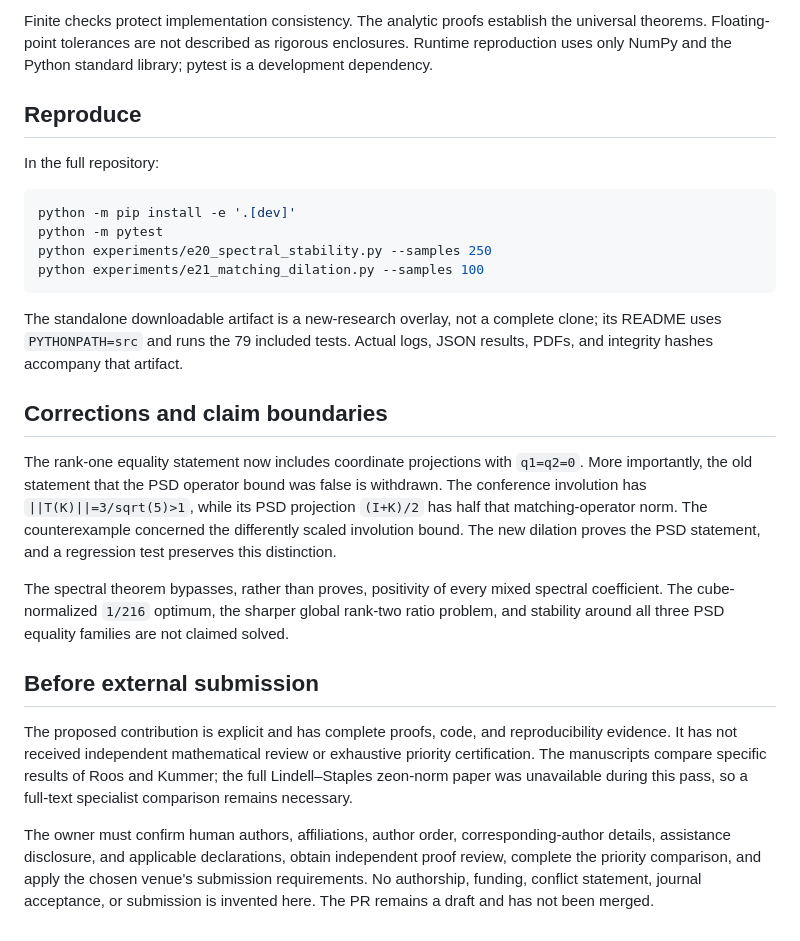
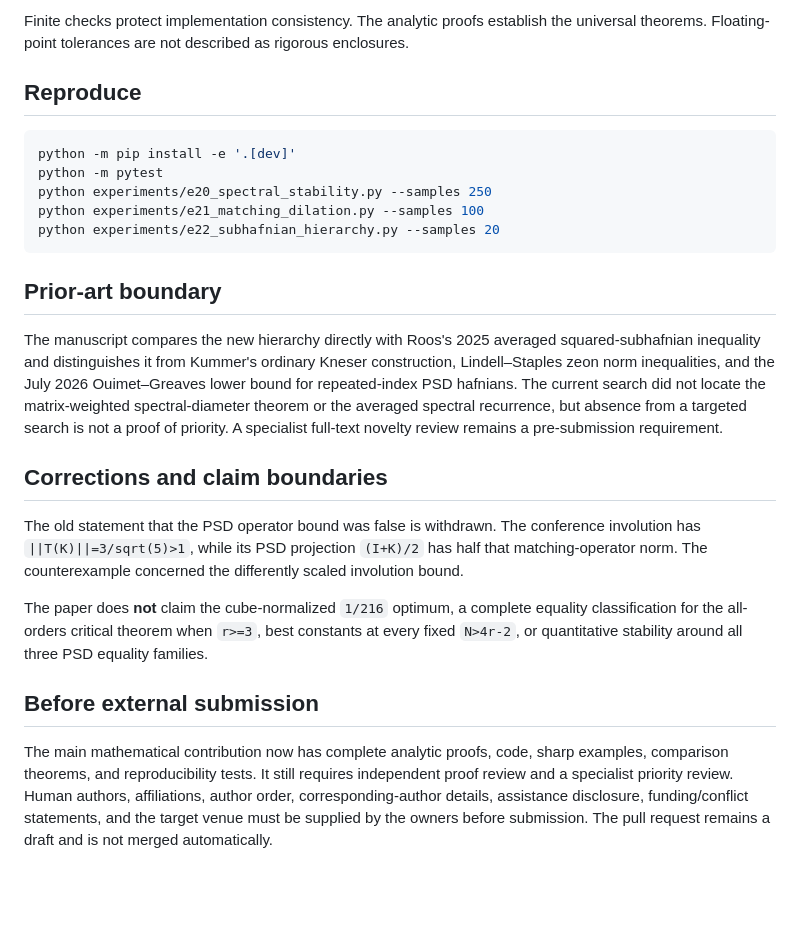
Before and after one commit to Null-Square/no-free-collapse, a Markdown page: paper/README.md, the part around one of its changes. GitHub-like rendering; blank space fills up the shorter version.

````diff
--- a/paper/README.md
+++ b/paper/README.md
@@ -34,27 +53,26 @@ The seven-page companion manuscript, **Sharp spectral bounds and matching stabil
 
-Finite checks protect implementation consistency. The analytic proofs establish the universal theorems. Floating-point tolerances are not described as rigorous enclosures. Runtime reproduction uses only NumPy and the Python standard library; pytest is a development dependency.
+Finite checks protect implementation consistency. The analytic proofs establish the universal theorems. Floating-point tolerances are not described as rigorous enclosures.
 
 ## Reproduce
-
-In the full repository:
 
 ```sh
 python -m pip install -e '.[dev]'
 python -m pytest
 python experiments/e20_spectral_stability.py --samples 250
 python experiments/e21_matching_dilation.py --samples 100
+python experiments/e22_subhafnian_hierarchy.py --samples 20
 ```
 
-The standalone downloadable artifact is a new-research overlay, not a complete clone; its README uses `PYTHONPATH=src` and runs the 79 included tests. Actual logs, JSON results, PDFs, and integrity hashes accompany that artifact.
+## Prior-art boundary
+
+The manuscript compares the new hierarchy directly with Roos's 2025 averaged squared-subhafnian inequality and distinguishes it from Kummer's ordinary Kneser construction, Lindell–Staples zeon norm inequalities, and the July 2026 Ouimet–Greaves lower bound for repeated-index PSD hafnians. The current search did not locate the matrix-weighted spectral-diameter theorem or the averaged spectral recurrence, but absence from a targeted search is not a proof of priority. A specialist full-text novelty review remains a pre-submission requirement.
 
 ## Corrections and claim boundaries
 
-The rank-one equality statement now includes coordinate projections with `q1=q2=0`. More importantly, the old statement that the PSD operator bound was false is withdrawn. The conference involution has `||T(K)||=3/sqrt(5)>1`, while its PSD projection `(I+K)/2` has half that matching-operator norm. The counterexample concerned the differently scaled involution bound. The new dilation proves the PSD statement, and a regression test preserves this distinction.
+The old statement that the PSD operator bound was false is withdrawn. The conference involution has `||T(K)||=3/sqrt(5)>1`, while its PSD projection `(I+K)/2` has half that matching-operator norm. The counterexample concerned the differently scaled involution bound.
 
-The spectral theorem bypasses, rather than proves, positivity of every mixed spectral coefficient. The cube-normalized `1/216` optimum, the sharper global rank-two ratio problem, and stability around all three PSD equality families are not claimed solved.
+The paper does **not** claim the cube-normalized `1/216` optimum, a complete equality classification for the all-orders critical theorem when `r>=3`, best constants at every fixed `N>4r-2`, or quantitative stability around all three PSD equality families.
 
 ## Before external submission
 
-The proposed contribution is explicit and has complete proofs, code, and reproducibility evidence. It has not received independent mathematical review or exhaustive priority certification. The manuscripts compare specific results of Roos and Kummer; the full Lindell–Staples zeon-norm paper was unavailable during this pass, so a full-text specialist comparison remains necessary.
-
-The owner must confirm human authors, affiliations, author order, corresponding-author details, assistance disclosure, and applicable declarations, obtain independent proof review, complete the priority comparison, and apply the chosen venue's submission requirements. No authorship, funding, conflict statement, journal acceptance, or submission is invented here. The PR remains a draft and has not been merged.
+The main mathematical contribution now has complete analytic proofs, code, sharp examples, comparison theorems, and reproducibility tests. It still requires independent proof review and a specialist priority review. Human authors, affiliations, author order, corresponding-author details, assistance disclosure, funding/conflict statements, and the target venue must be supplied by the owners before submission. The pull request remains a draft and is not merged automatically.
````
Also changed, not shown: other parts of paper/README.md (+32 -13 lines).
